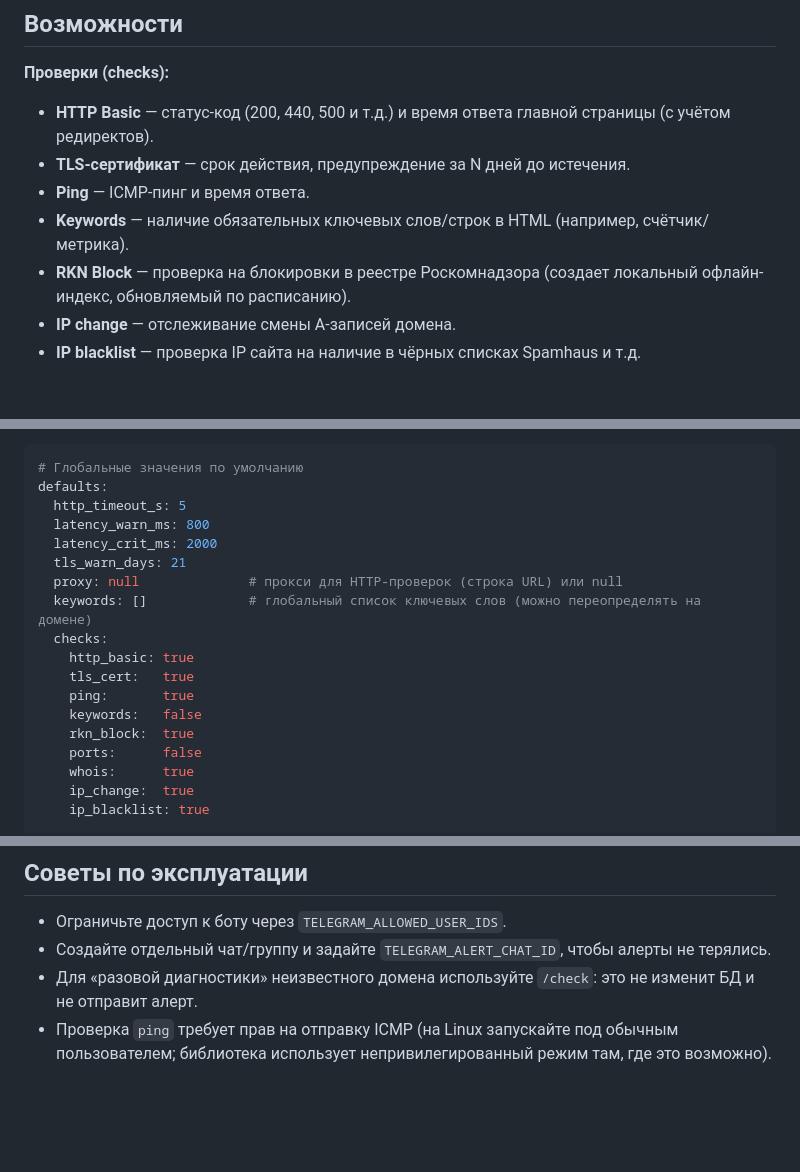
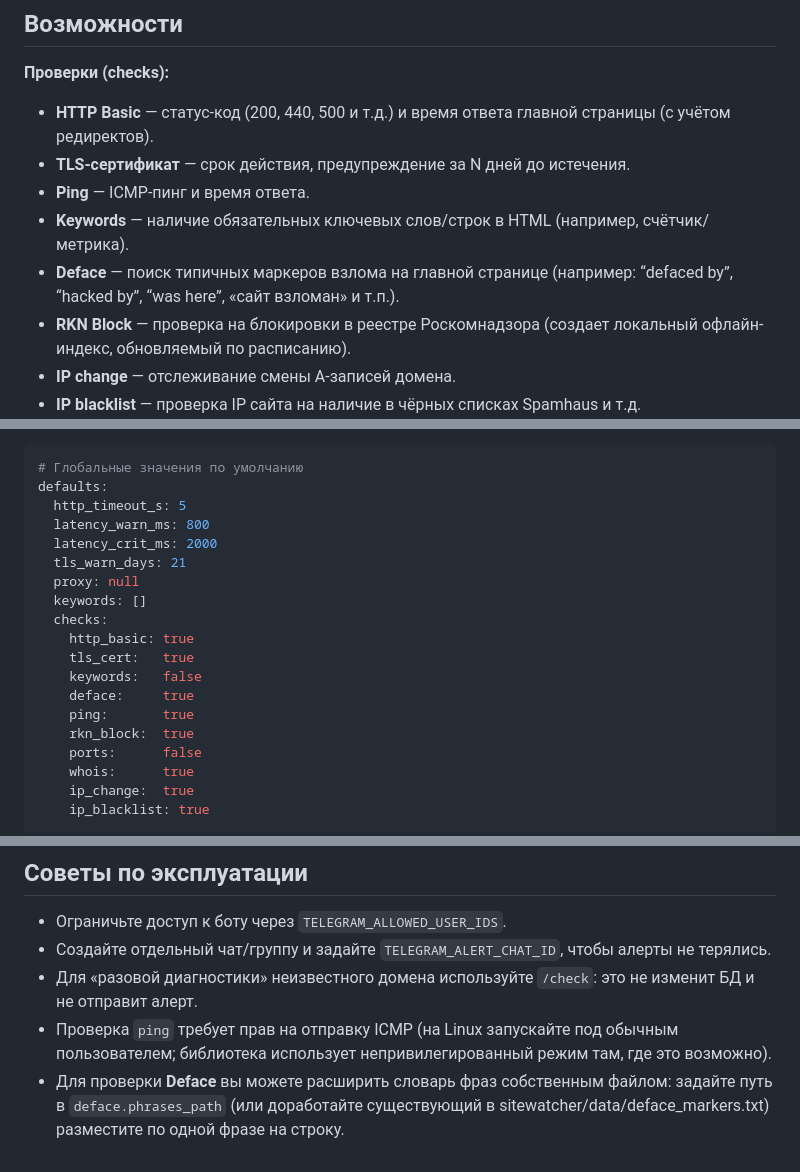
Before and after one commit to NikKurkov/sitewatcher, a Markdown page: README.md, 3 parts joined by grey strips. GitHub-like rendering; blank space fills up the shorter version.

Commit message:
доработана инструкция

```diff
--- a/README.md
+++ b/README.md
@@ -16,6 +16,7 @@
 - **TLS-сертификат** — срок действия, предупреждение за N дней до истечения.
 - **Ping** — ICMP-пинг и время ответа.
 - **Keywords** — наличие обязательных ключевых слов/строк в HTML (например, счётчик/метрика).
+- **Deface** — поиск типичных маркеров взлома на главной странице (например: “defaced by”, “hacked by”, “was here”, «сайт взломан» и т.п.).
 - **RKN Block** — проверка на блокировки в реестре Роскомнадзора (создает локальный офлайн-индекс, обновляемый по расписанию).
 - **IP change** — отслеживание смены A-записей домена.
 - **IP blacklist** — проверка IP сайта на наличие в чёрных списках Spamhaus и т.д.
@@ -151,13 +152,14 @@ defaults:
   latency_warn_ms: 800
   latency_crit_ms: 2000
   tls_warn_days: 21
-  proxy: null              # прокси для HTTP-проверок (строка URL) или null
-  keywords: []             # глобальный список ключевых слов (можно переопределять на домене)
+  proxy: null
+  keywords: []
   checks:
     http_basic: true
     tls_cert:   true
+    keywords:   false
+    deface:     true
     ping:       true
-    keywords:   false
     rkn_block:  true
     ports:      false
     whois:      true
@@ -208,3 +210,4 @@ SQLite-БД (по умолчанию `./sitewatcher.db`) создаётся ав
 - Создайте отдельный чат/группу и задайте `TELEGRAM_ALERT_CHAT_ID`, чтобы алерты не терялись.
 - Для «разовой диагностики» неизвестного домена используйте `/check`: это не изменит БД и не отправит алерт.
 - Проверка `ping` требует прав на отправку ICMP (на Linux запускайте под обычным пользователем; библиотека использует непривилегированный режим там, где это возможно).
+- Для проверки **Deface** вы можете расширить словарь фраз собственным файлом: задайте путь в `deface.phrases_path`  (или доработайте существующий в sitewatcher/data/deface_markers.txt) разместите по одной фразе на строку.
```
